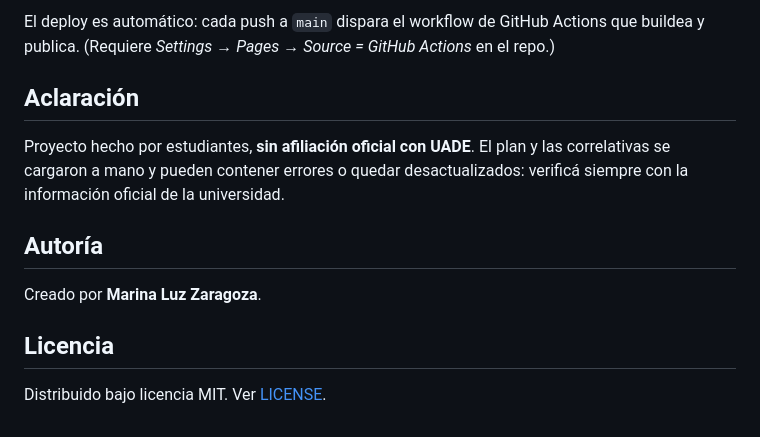
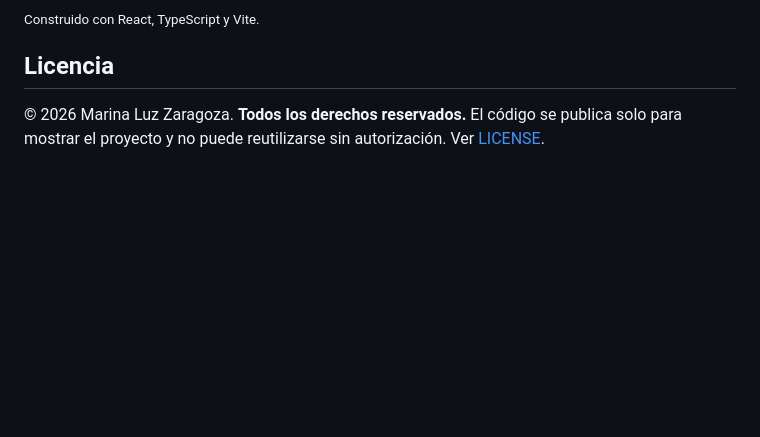
Before and after one commit to luzzaragoza/cuanto-me-falta, a Markdown page: README.md, the part around one of its changes. Rendered like a GitHub page; blank space fills up the shorter version.

```diff
--- a/README.md
+++ b/README.md
@@ -43,14 +50,7 @@ npm run preview  # previsualizar el build de producción
 
-El deploy es automático: cada push a `main` dispara el workflow de GitHub Actions que buildea y publica. (Requiere *Settings → Pages → Source = GitHub Actions* en el repo.)
-
-## Aclaración
-
-Proyecto hecho por estudiantes, **sin afiliación oficial con UADE**. El plan y las correlativas se cargaron a mano y pueden contener errores o quedar desactualizados: verificá siempre con la información oficial de la universidad.
-
-## Autoría
-
-Creado por **Marina Luz Zaragoza**.
+<sub>Construido con React, TypeScript y Vite.</sub>
 
 ## Licencia
 
-Distribuido bajo licencia MIT. Ver [LICENSE](LICENSE).
+© 2026 Marina Luz Zaragoza. **Todos los derechos reservados.** El código se publica solo para
+mostrar el proyecto y no puede reutilizarse sin autorización. Ver [LICENSE](LICENSE).
```
Also changed, not shown: other parts of README.md (+36 -29 lines), docs/captura-app.png (added), docs/captura-arbol.png (added), 2 other files.
